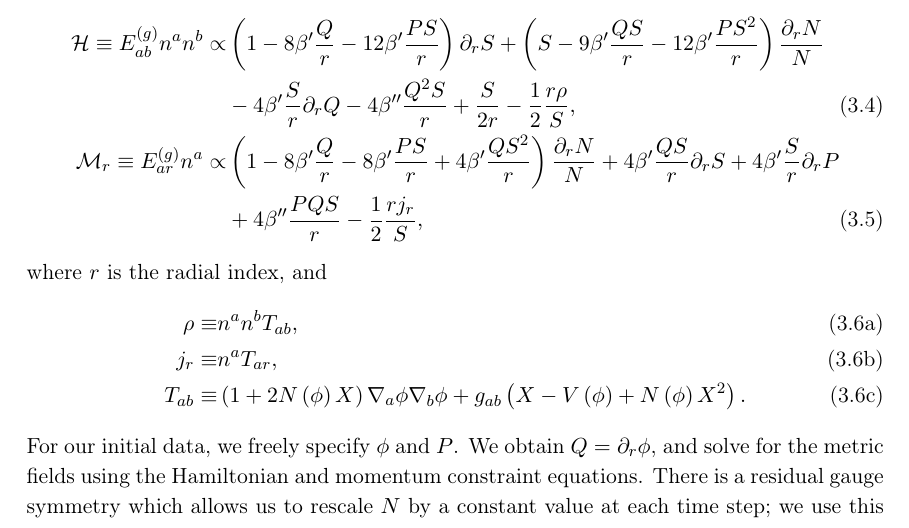
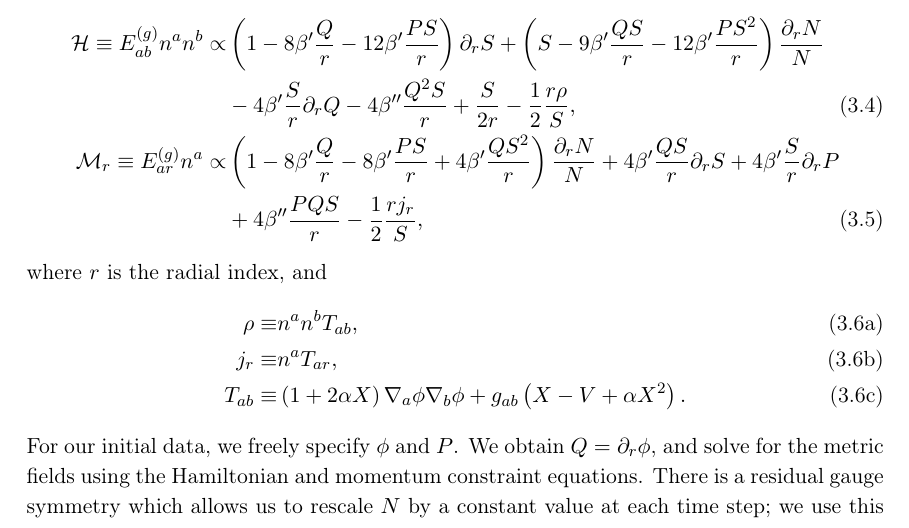
Before and after one commit to gdideron/spherically-symmetric-4dST, a LaTeX document (documentation/spherical_symmetry.tex): part of page 3 of 4, cut so that both start at the same text. Compiled offline with pdfLaTeX.

Commit message:
Fixed typo in note

```diff
--- a/documentation/spherical_symmetry.tex
+++ b/documentation/spherical_symmetry.tex
@@ -262,14 +252,14 @@ $n_a=(-N,0,0,0)$ these are defined to be
    T_{ab}
    \equiv&
    \left(
-      1+ 2 N\left(\phi\right)X
+      1+ 2 \alpha X
    \right)
    \nabla_a\phi\nabla_b\phi
 +  g_{ab}
    \left(
       X
-   -  V\left(\phi\right)
-   +  N\left(\phi\right) X^2
+   -  V
+   +  \alpha X^2
    \right)
    .
 \end{align}
```
Also changed, not shown: documentation/spherical_symmetry.tex (10 more changed lines).
